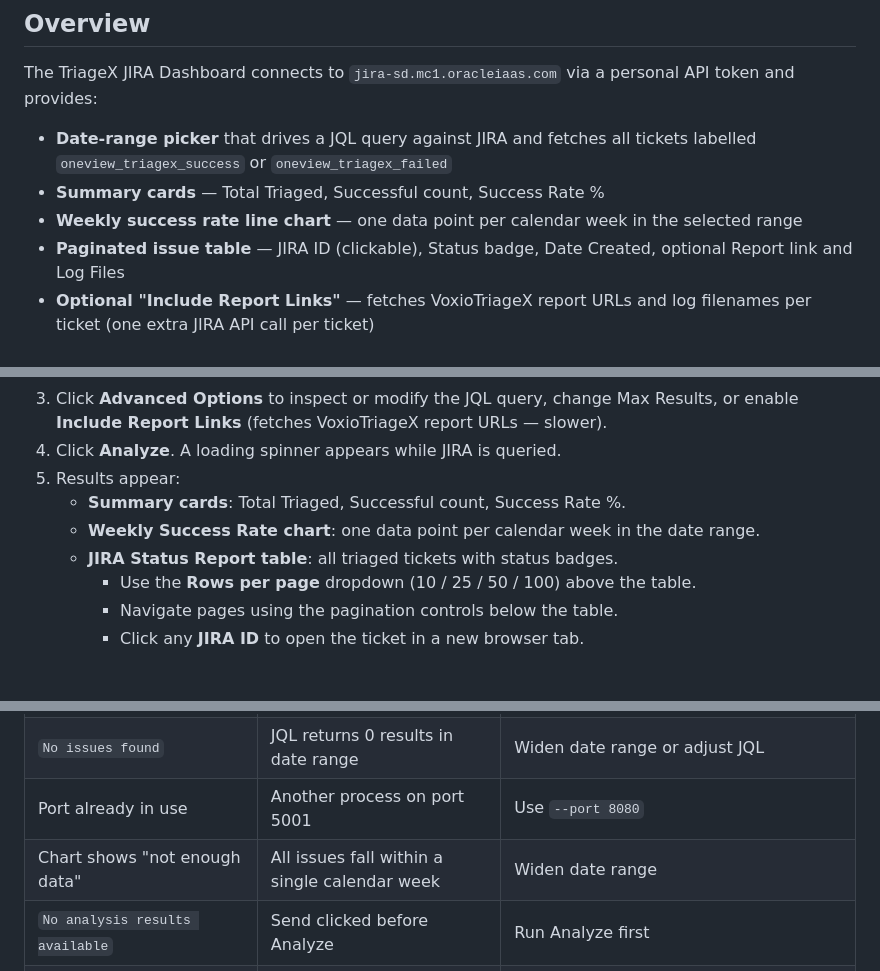
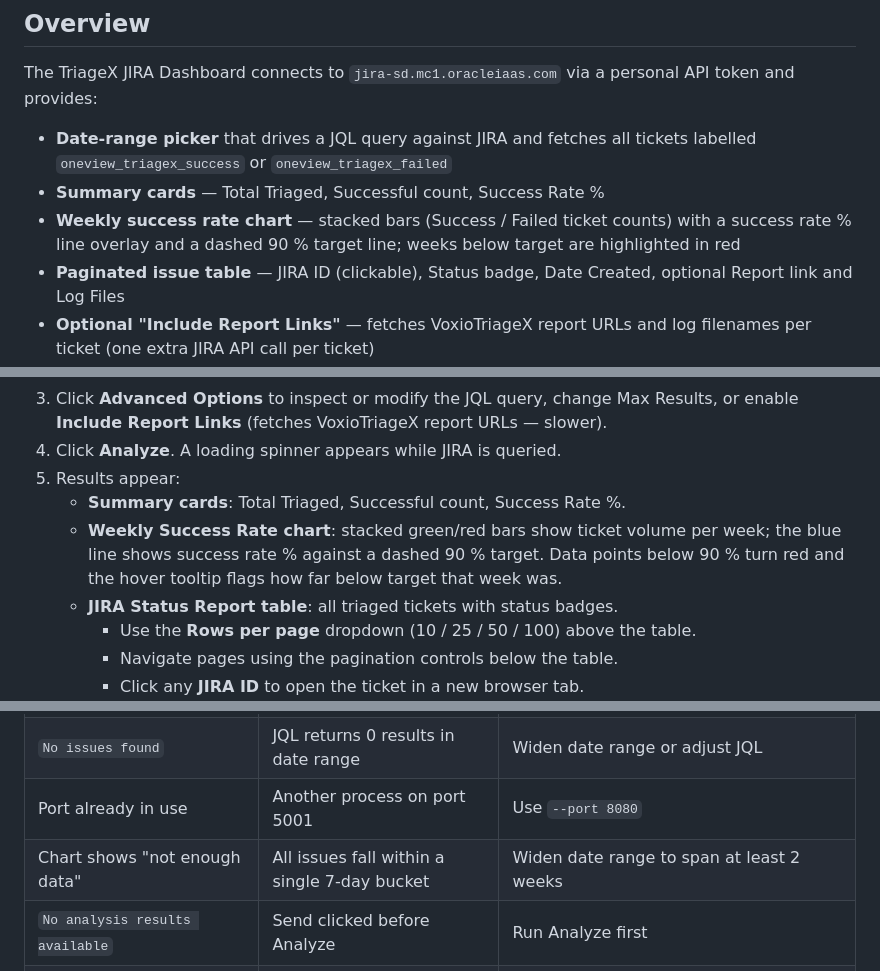
Before and after one commit to jydas1973/jira-table-processor, a Markdown page: triagex-jira-dashboard/README.md, 3 parts joined by grey strips. GitHub-like rendering; blank space fills up the shorter version.

Commit message:
docs: update README to reflect combo chart with 90% target line
Co-Authored-By: Claude Sonnet 4.6 <noreply@anthropic.com>

```diff
--- a/triagex-jira-dashboard/README.md
+++ b/triagex-jira-dashboard/README.md
@@ -10,7 +10,7 @@ The TriageX JIRA Dashboard connects to `jira-sd.mc1.oracleiaas.com` via a person
 
 - **Date-range picker** that drives a JQL query against JIRA and fetches all tickets labelled `oneview_triagex_success` or `oneview_triagex_failed`
 - **Summary cards** — Total Triaged, Successful count, Success Rate %
-- **Weekly success rate line chart** — one data point per calendar week in the selected range
+- **Weekly success rate chart** — stacked bars (Success / Failed ticket counts) with a success rate % line overlay and a dashed 90 % target line; weeks below target are highlighted in red
 - **Paginated issue table** — JIRA ID (clickable), Status badge, Date Created, optional Report link and Log Files
 - **Optional "Include Report Links"** — fetches VoxioTriageX report URLs and log filenames per ticket (one extra JIRA API call per ticket)
 - **Email Report panel** — send the first 50 issues as a styled HTML email via the Oracle internal SMTP relay
@@ -214,7 +214,7 @@ taskkill /PID <PID> /F
 4. Click **Analyze**. A loading spinner appears while JIRA is queried.
 5. Results appear:
    - **Summary cards**: Total Triaged, Successful count, Success Rate %.
-   - **Weekly Success Rate chart**: one data point per calendar week in the date range.
+   - **Weekly Success Rate chart**: stacked green/red bars show ticket volume per week; the blue line shows success rate % against a dashed 90 % target. Data points below 90 % turn red and the hover tooltip flags how far below target that week was.
    - **JIRA Status Report table**: all triaged tickets with status badges.
      - Use the **Rows per page** dropdown (10 / 25 / 50 / 100) above the table.
      - Navigate pages using the pagination controls below the table.
@@ -272,7 +272,7 @@ taskkill /PID <PID> /F
 | `JQL query appears invalid` | Empty or malformed JQL | Check the JQL in Advanced Options |
 | `No issues found` | JQL returns 0 results in date range | Widen date range or adjust JQL |
 | Port already in use | Another process on port 5001 | Use `--port 8080` |
-| Chart shows "not enough data" | All issues fall within a single calendar week | Widen date range |
+| Chart shows "not enough data" | All issues fall within a single 7-day bucket | Widen date range to span at least 2 weeks |
 | `No analysis results available` | Send clicked before Analyze | Run Analyze first |
 | `EMAIL_SMTP_SERVER is not configured` | Email vars missing from .env | Add `EMAIL_*` vars to `.env` |
 | Email not delivered | Off VPN or SMTP relay unreachable | Connect to Oracle network or VPN |
```
